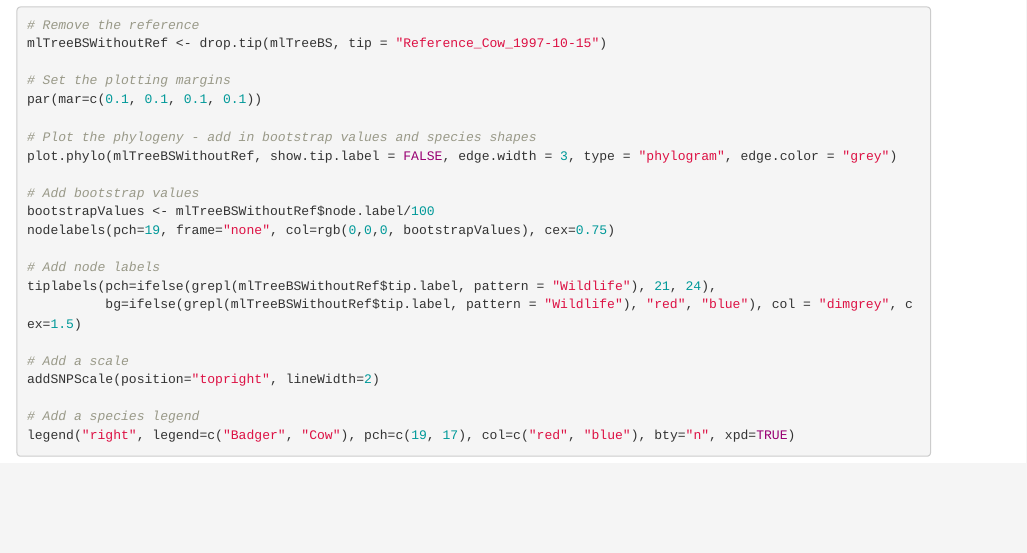
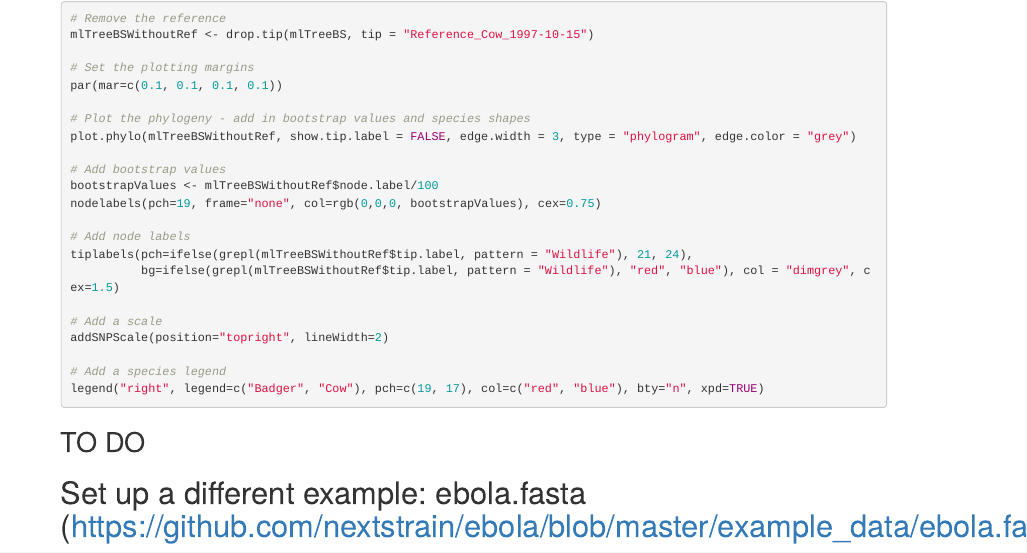
Before and after one commit to JosephCrispell/PathogenGenomicsWorkshop, an R Markdown document (worksheet_02-10-19.Rmd): the page in a window 1100 px wide, from 5090 px down before the commit and from 4600 px down after it, so that both start at the same text. Rendered offline with R 4.5, knitr and Pandoc, with nearby package versions; the code chunks are not run, so their results and figures are left out.

Commit message:
GeneralUpdate 03-10-2019

````diff
--- a/worksheet_02-10-19.Rmd
+++ b/worksheet_02-10-19.Rmd
@@ -319,3 +319,7 @@ addSNPScale(position="topright", lineWidth=2)
 # Add a species legend
 legend("right", legend=c("Badger", "Cow"), pch=c(19, 17), col=c("red", "blue"), bty="n", xpd=TRUE)
 ```
+
+## TO DO
+
+# Set up a different example: ebola.fasta (https://github.com/nextstrain/ebola/blob/master/example_data/ebola.fasta)
````
